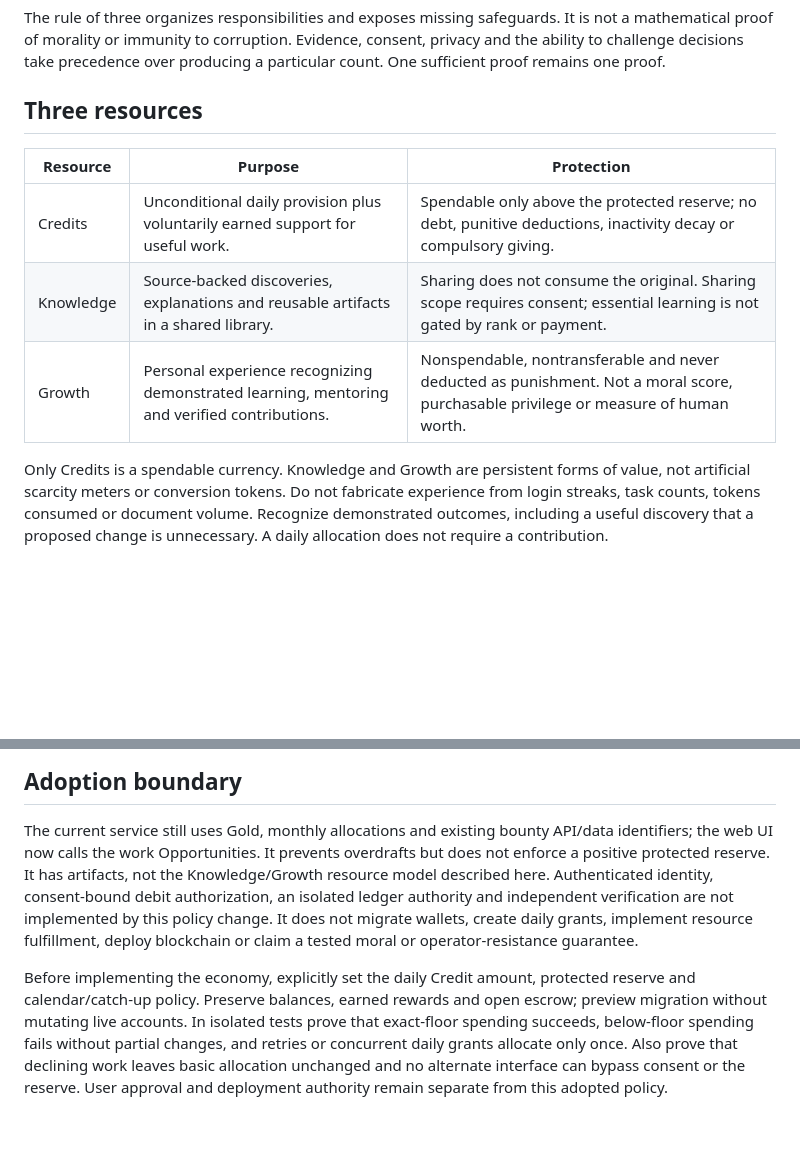
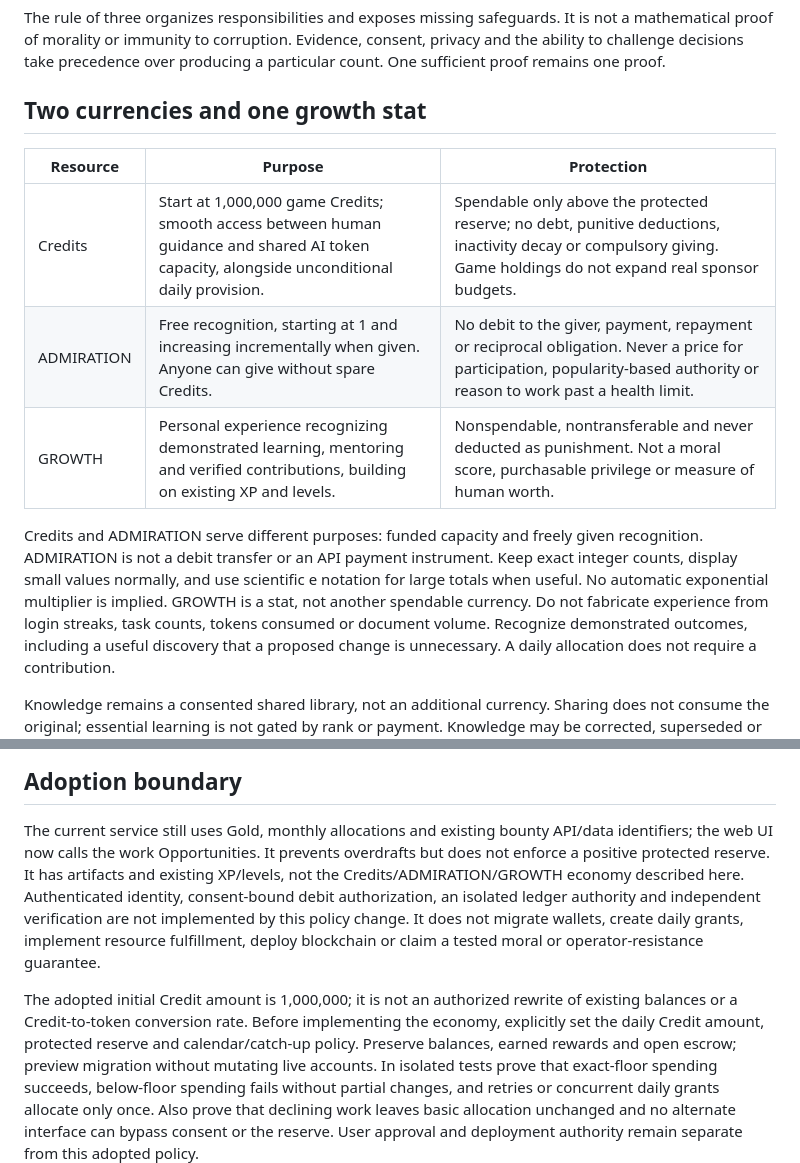
Before and after one commit to steve-bassoli/handoffs, a Markdown page: PLAN/EMPOWERMENT_CONSTITUTION.md, 2 parts joined by grey strips. GitHub-like rendering; blank space fills up the shorter version.

```diff
--- a/PLAN/EMPOWERMENT_CONSTITUTION.md
+++ b/PLAN/EMPOWERMENT_CONSTITUTION.md
@@ -50,20 +50,25 @@ is not a mathematical proof of morality or immunity to corruption. Evidence,
 consent, privacy and the ability to challenge decisions take precedence over
 producing a particular count. One sufficient proof remains one proof.
 
-## Three resources
+## Two currencies and one growth stat
 
 | Resource | Purpose | Protection |
 | --- | --- | --- |
-| Credits | Unconditional daily provision plus voluntarily earned support for useful work. | Spendable only above the protected reserve; no debt, punitive deductions, inactivity decay or compulsory giving. |
-| Knowledge | Source-backed discoveries, explanations and reusable artifacts in a shared library. | Sharing does not consume the original. Sharing scope requires consent; essential learning is not gated by rank or payment. |
-| Growth | Personal experience recognizing demonstrated learning, mentoring and verified contributions. | Nonspendable, nontransferable and never deducted as punishment. Not a moral score, purchasable privilege or measure of human worth. |
+| Credits | Start at 1,000,000 game Credits; smooth access between human guidance and shared AI token capacity, alongside unconditional daily provision. | Spendable only above the protected reserve; no debt, punitive deductions, inactivity decay or compulsory giving. Game holdings do not expand real sponsor budgets. |
+| ADMIRATION | Free recognition, starting at 1 and increasing incrementally when given. Anyone can give without spare Credits. | No debit to the giver, payment, repayment or reciprocal obligation. Never a price for participation, popularity-based authority or reason to work past a health limit. |
+| GROWTH | Personal experience recognizing demonstrated learning, mentoring and verified contributions, building on existing XP and levels. | Nonspendable, nontransferable and never deducted as punishment. Not a moral score, purchasable privilege or measure of human worth. |
 
-Only Credits is a spendable currency. Knowledge and Growth are persistent forms
-of value, not artificial scarcity meters or conversion tokens. Do not fabricate
+Credits and ADMIRATION serve different purposes: funded capacity and freely given
+recognition. ADMIRATION is not a debit transfer or an API payment instrument.
+Keep exact integer counts, display small values normally, and use scientific e
+notation for large totals when useful. No automatic exponential multiplier is
+implied. GROWTH is a stat, not another spendable currency. Do not fabricate
 experience from login streaks, task counts, tokens consumed or document volume.
 Recognize demonstrated outcomes, including a useful discovery that a proposed
 change is unnecessary. A daily allocation does not require a contribution.
 
+Knowledge remains a consented shared library, not an additional currency. Sharing
+does not consume the original; essential learning is not gated by rank or payment.
 Knowledge may be corrected, superseded or removed for privacy and safety without
 financial punishment. Preserve appropriate provenance without retaining sensitive
 content merely to make the archive permanent. Recognition claims can be marked
@@ -274,14 +279,17 @@ preserved autonomy and reusable learning rather than maximizing work or spending
 The current service still uses Gold, monthly allocations and existing bounty
 API/data identifiers; the web UI now calls the work Opportunities. It prevents
 overdrafts but does not enforce a positive protected
-reserve. It has artifacts, not the Knowledge/Growth resource model described
+reserve. It has artifacts and existing XP/levels, not the Credits/ADMIRATION/GROWTH
+economy described
 here. Authenticated identity, consent-bound debit authorization, an isolated ledger
 authority and independent verification are not implemented by this policy change.
 It does not migrate wallets, create daily grants, implement resource fulfillment,
 deploy blockchain
 or claim a tested moral or operator-resistance guarantee.
 
-Before implementing the economy, explicitly set the daily Credit amount, protected
+The adopted initial Credit amount is 1,000,000; it is not an authorized rewrite
+of existing balances or a Credit-to-token conversion rate. Before implementing
+the economy, explicitly set the daily Credit amount, protected
 reserve and calendar/catch-up policy. Preserve balances, earned rewards and open
 escrow; preview migration without mutating live accounts. In isolated tests prove
 that exact-floor spending succeeds, below-floor spending fails without partial
```
Also changed, not shown: PLAN/AI_RESEARCH.md (+18 -0 lines), PROJECT_CHARTER.md (+20 -2 lines).
